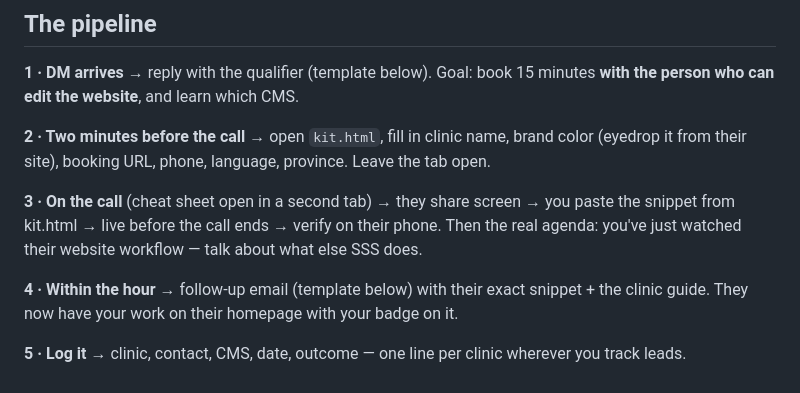
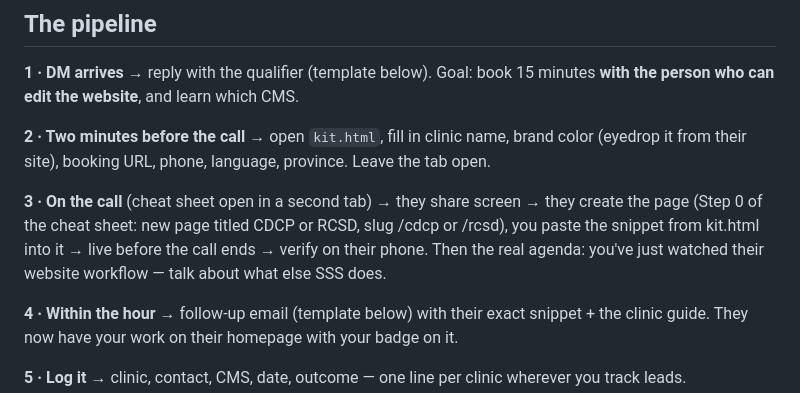
Before and after one commit to 0xNFTees/sss-marketing, a Markdown page: embed/PLAYBOOK.md, the part around the change. Rendered like a GitHub page.

```diff
--- a/embed/PLAYBOOK.md
+++ b/embed/PLAYBOOK.md
@@ -19,7 +19,7 @@ One page. Everything lives at `sss.marketing/embed/` and in the repo folder `emb
 
 **2 · Two minutes before the call** → open `kit.html`, fill in clinic name, brand color (eyedrop it from their site), booking URL, phone, language, province. Leave the tab open.
 
-**3 · On the call** (cheat sheet open in a second tab) → they share screen → you paste the snippet from kit.html → live before the call ends → verify on their phone. Then the real agenda: you've just watched their website workflow — talk about what else SSS does.
+**3 · On the call** (cheat sheet open in a second tab) → they share screen → they create the page (Step 0 of the cheat sheet: new page titled CDCP or RCSD, slug /cdcp or /rcsd), you paste the snippet from kit.html into it → live before the call ends → verify on their phone. Then the real agenda: you've just watched their website workflow — talk about what else SSS does.
 
 **4 · Within the hour** → follow-up email (template below) with their exact snippet + the clinic guide. They now have your work on their homepage with your badge on it.
 
```
Also changed, not shown: embed/ONBOARDING-CHEAT-SHEET.md (+8 -0 lines).
